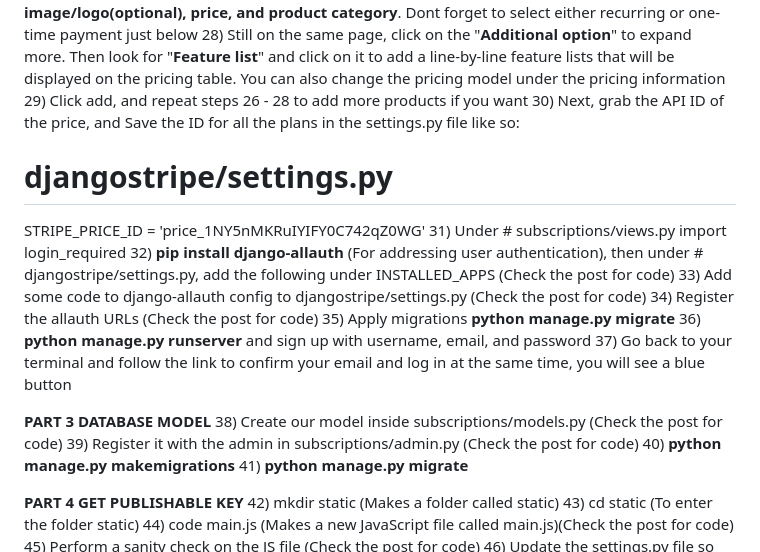
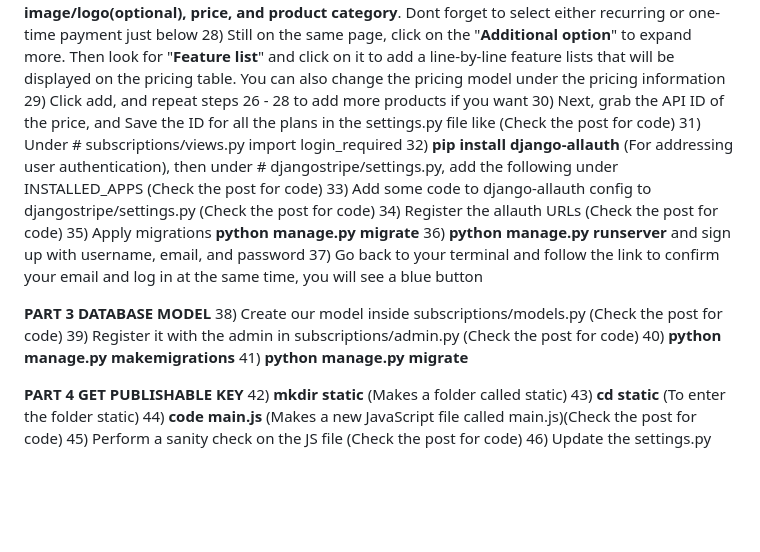
Before and after one commit to eddyah5/SaaS101, a Markdown page: README.md, the part around the change printed below. Drawn GitHub-style; blank space fills up the shorter version.

```diff
--- a/README.md
+++ b/README.md
@@ -67,9 +66,7 @@ STRIPE_SECRET_KEY = '<enter your stripe secret key>'
 27) Put your **product name, description, image/logo(optional), price, and product category**. Dont forget to select either recurring or one-time payment just below
 28) Still on the same page, click on the "**Additional option**" to expand more. Then look for "**Feature list**" and click on it to add a line-by-line feature lists that will be displayed on the pricing table. You can also change the pricing model under the pricing information
 29) Click add, and repeat steps 26 - 28 to add more products if you want
-30) Next, grab the API ID of the price, and Save the ID for all the plans in the settings.py file like so:
-# djangostripe/settings.py
-STRIPE_PRICE_ID = 'price_1NY5nMKRuIYIFY0C742qZ0WG'
+30) Next, grab the API ID of the price, and Save the ID for all the plans in the settings.py file like (Check the post for code)
 31) Under # subscriptions/views.py import login_required
 32) **pip install django-allauth** (For addressing user authentication), then under # djangostripe/settings.py, add the following under INSTALLED_APPS (Check the post for code)
 33) Add some code to django-allauth config to djangostripe/settings.py (Check the post for code)
@@ -87,9 +84,9 @@ DATABASE MODEL**
 
 **PART 4
 GET PUBLISHABLE KEY**
-42) mkdir static (Makes a folder called static)
-43) cd static (To enter the folder static)
-44) code main.js (Makes a new JavaScript file called main.js)(Check the post for code)
+42) **mkdir static** (Makes a folder called static)
+43) **cd static** (To enter the folder static)
+44) **code main.js** (Makes a new JavaScript file called main.js)(Check the post for code)
 45) Perform a sanity check on the JS file (Check the post for code)
 46) Update the settings.py file so Django knows where to find static files (Check the post for code)
 47) Add the static template tag along with the new script tag inside the HTML template (Check the post for code)
```
Also changed, not shown: other parts of README.md (+1 -2 lines).
